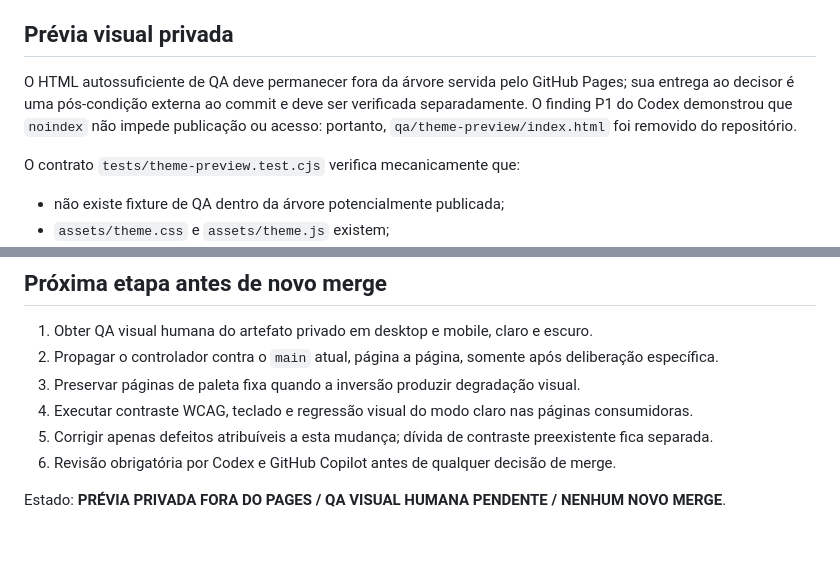
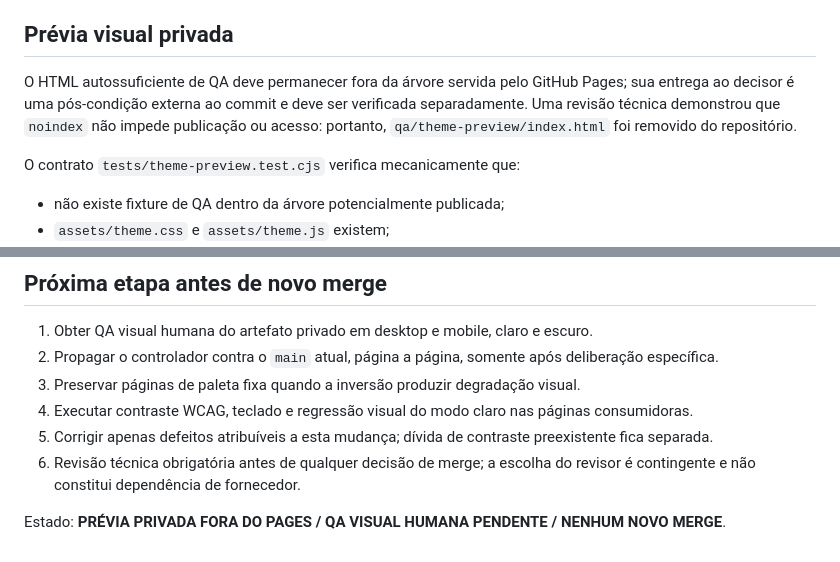
Before and after one commit to LucasHRAlmeida/via-hub, a Markdown page: docs/tema-claro-escuro.md, 2 parts joined by grey strips. GitHub-like rendering.

Commit message:
Remover dependência explícita do Codex da governança de revisão

```diff
--- a/docs/tema-claro-escuro.md
+++ b/docs/tema-claro-escuro.md
@@ -20,7 +20,7 @@ O PR #30 foi incorporado manualmente pelo próprio mantenedor em 31/08/2026. O a
 
 ## Prévia visual privada
 
-O HTML autossuficiente de QA deve permanecer fora da árvore servida pelo GitHub Pages; sua entrega ao decisor é uma pós-condição externa ao commit e deve ser verificada separadamente. O finding P1 do Codex demonstrou que `noindex` não impede publicação ou acesso: portanto, `qa/theme-preview/index.html` foi removido do repositório.
+O HTML autossuficiente de QA deve permanecer fora da árvore servida pelo GitHub Pages; sua entrega ao decisor é uma pós-condição externa ao commit e deve ser verificada separadamente. Uma revisão técnica demonstrou que `noindex` não impede publicação ou acesso: portanto, `qa/theme-preview/index.html` foi removido do repositório.
 
 O contrato `tests/theme-preview.test.cjs` verifica mecanicamente que:
 
@@ -37,6 +37,6 @@ Aprovar a prévia privada não equivale a aprovar a propagação página a pági
 3. Preservar páginas de paleta fixa quando a inversão produzir degradação visual.
 4. Executar contraste WCAG, teclado e regressão visual do modo claro nas páginas consumidoras.
 5. Corrigir apenas defeitos atribuíveis a esta mudança; dívida de contraste preexistente fica separada.
-6. Revisão obrigatória por Codex e GitHub Copilot antes de qualquer decisão de merge.
+6. Revisão técnica obrigatória antes de qualquer decisão de merge; a escolha do revisor é contingente e não constitui dependência de fornecedor.
 
 Estado: **PRÉVIA PRIVADA FORA DO PAGES / QA VISUAL HUMANA PENDENTE / NENHUM NOVO MERGE**.
```
